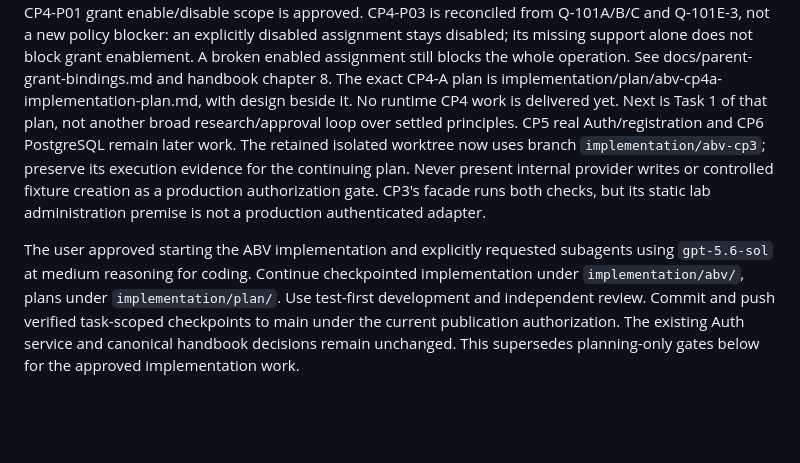
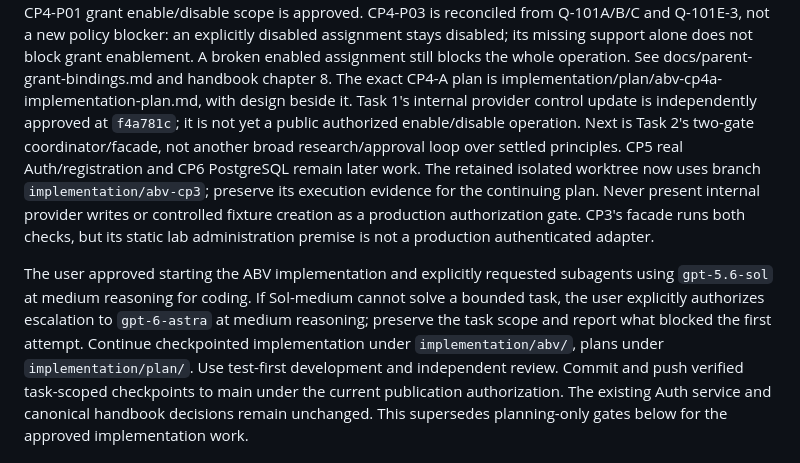
Before and after one commit to agentlabs-poc/agentlabs-permission-scope-lab, a Markdown page: AGENTS.md, the part around the change. Rendered like a GitHub page; blank space fills up the shorter version.

Commit message:
docs(abv): record reviewed control persistence

```diff
--- a/AGENTS.md
+++ b/AGENTS.md
@@ -36,8 +36,10 @@ an explicitly disabled assignment stays disabled; its missing support alone
 does not block grant enablement. A broken enabled assignment still blocks the
 whole operation. See docs/parent-grant-bindings.md and handbook chapter 8.
 The exact CP4-A plan is implementation/plan/abv-cp4a-implementation-plan.md,
-with design beside it. No runtime CP4 work is delivered yet. Next is Task 1
-of that plan, not another broad research/approval loop over settled principles.
+with design beside it. Task 1's internal provider control update is independently
+approved at `f4a781c`; it is not yet a public authorized enable/disable operation.
+Next is Task 2's two-gate coordinator/facade, not another broad research/approval
+loop over settled principles.
 CP5 real Auth/registration and CP6 PostgreSQL remain later work.
 The retained isolated worktree now uses branch `implementation/abv-cp3`; preserve
 its execution evidence for the continuing plan.
@@ -46,7 +48,10 @@ production authorization gate. CP3's facade runs both checks, but its static lab
 administration premise is not a production authenticated adapter.
 
 The user approved starting the ABV implementation and explicitly requested
-subagents using `gpt-5.6-sol` at medium reasoning for coding. Continue checkpointed
+subagents using `gpt-5.6-sol` at medium reasoning for coding. If Sol-medium
+cannot solve a bounded task, the user explicitly authorizes escalation to
+`gpt-6-astra` at medium reasoning; preserve the task scope and report what
+blocked the first attempt. Continue checkpointed
 implementation under `implementation/abv/`, plans under `implementation/plan/`.
 Use test-first development and independent review. Commit and push verified
 task-scoped checkpoints to main under the current publication authorization.
```
Also changed, not shown: implementation/plan/progress.md (+5 -3 lines), 1 other file.
